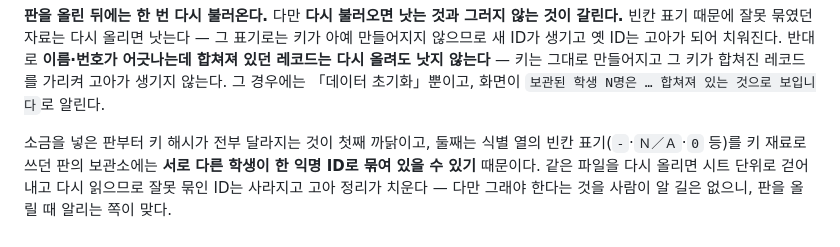
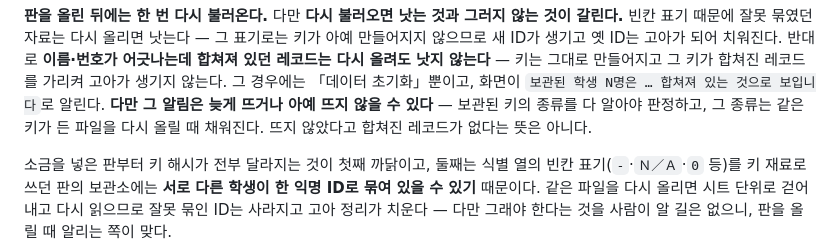
Before and after one commit to itmir913/admission-outcomes, a Markdown page: docs/decisions.md, the part around the change. Rendered like a GitHub page.

Commit message:
경고가 뜨지 않은 것을 보증으로 읽지 않도록 적었다
보관된 키의 종류를 다 알아야 판정하고, 그 종류는 같은 키가 든 파일을 다시
올릴 때 채워진다. 늦게 뜨거나 아예 뜨지 않을 수 있다.

```diff
--- a/docs/decisions.md
+++ b/docs/decisions.md
@@ -689,7 +689,9 @@ UTF-8 규칙과 어긋나는 쪽이 대부분이라 드물고, 틀렸을 때 손
 반대로 **이름·번호가 어긋나는데 합쳐져 있던 레코드는 다시 올려도 낫지 않는다** —
 키는 그대로 만들어지고 그 키가 합쳐진 레코드를 가리켜 고아가 생기지 않는다. 그
 경우에는 「데이터 초기화」뿐이고, 화면이 `보관된 학생 N명은 … 합쳐져 있는 것으로
-보입니다`로 알린다.
+보입니다`로 알린다. **다만 그 알림은 늦게 뜨거나 아예 뜨지 않을 수 있다** — 보관된
+키의 종류를 다 알아야 판정하고, 그 종류는 같은 키가 든 파일을 다시 올릴 때 채워진다.
+뜨지 않았다고 합쳐진 레코드가 없다는 뜻은 아니다.
 
  소금을 넣은 판부터 키 해시가 전부
 달라지는 것이 첫째 까닭이고, 둘째는 식별 열의 빈칸 표기(`-`·`Ｎ／Ａ`·`0` 등)를
```
